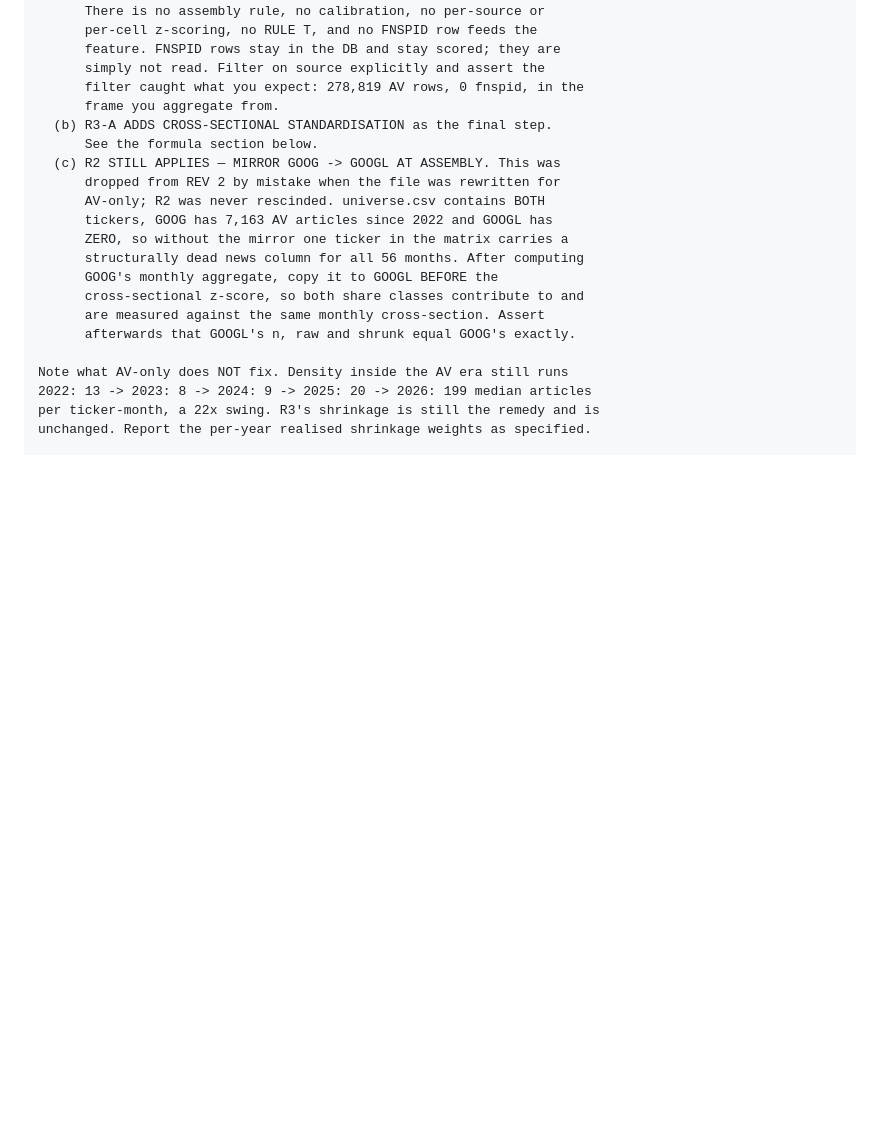
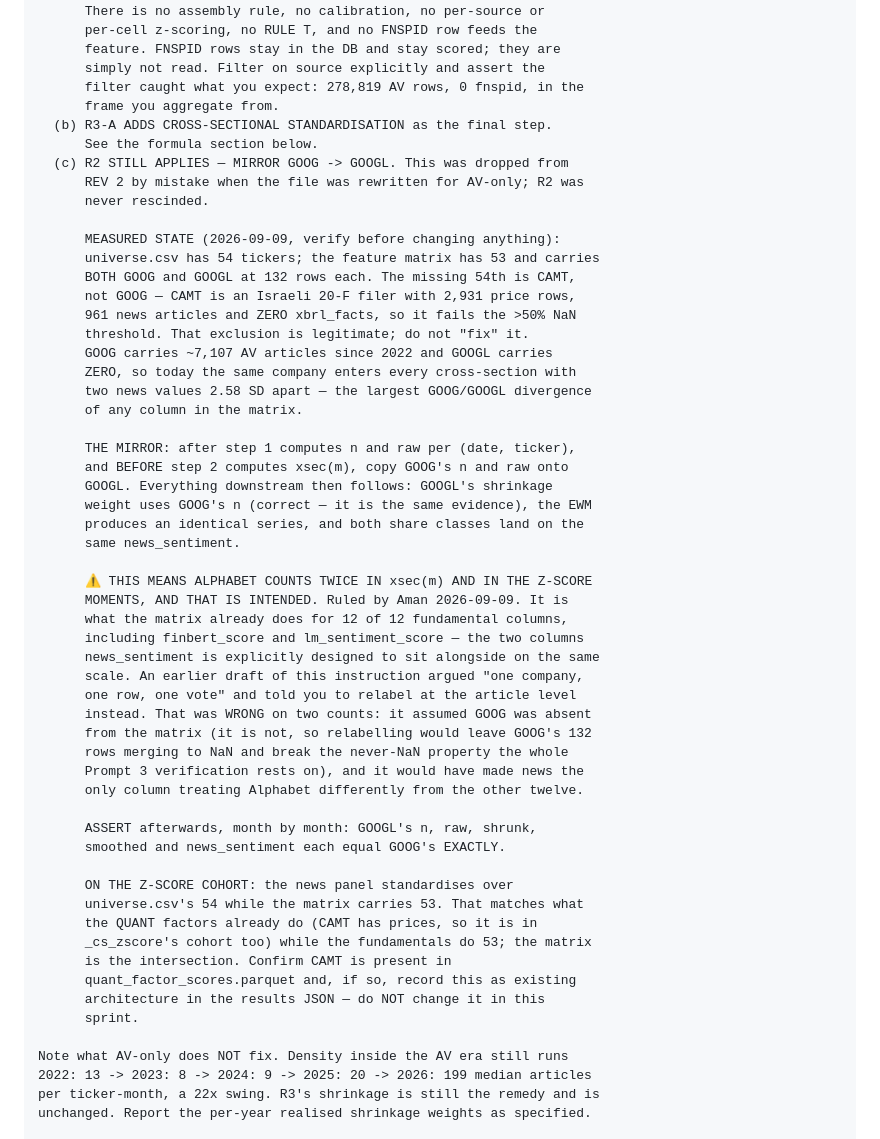
Before and after one commit to AmanVyas77/AI_Trading_Agent, a Markdown page: Sprint9B_Prompts.md, the part around the change. Rendered like a GitHub page; blank space fills up the shorter version.

Commit message:
Sprint 9B: correct the GOOG->GOOGL mirror instruction — mirror to both, Alphabet double-votes by design; record why CAMT is legitimately absent

```diff
--- a/Sprint9B_Prompts.md
+++ b/Sprint9B_Prompts.md
@@ -624,16 +624,52 @@ prompt now does differently from how it was first drafted:
       frame you aggregate from.
   (b) R3-A ADDS CROSS-SECTIONAL STANDARDISATION as the final step.
       See the formula section below.
-  (c) R2 STILL APPLIES — MIRROR GOOG -> GOOGL AT ASSEMBLY. This was
-      dropped from REV 2 by mistake when the file was rewritten for
-      AV-only; R2 was never rescinded. universe.csv contains BOTH
-      tickers, GOOG has 7,163 AV articles since 2022 and GOOGL has
-      ZERO, so without the mirror one ticker in the matrix carries a
-      structurally dead news column for all 56 months. After computing
-      GOOG's monthly aggregate, copy it to GOOGL BEFORE the
-      cross-sectional z-score, so both share classes contribute to and
-      are measured against the same monthly cross-section. Assert
-      afterwards that GOOGL's n, raw and shrunk equal GOOG's exactly.
+  (c) R2 STILL APPLIES — MIRROR GOOG -> GOOGL. This was dropped from
+      REV 2 by mistake when the file was rewritten for AV-only; R2 was
+      never rescinded.
+
+      MEASURED STATE (2026-09-09, verify before changing anything):
+      universe.csv has 54 tickers; the feature matrix has 53 and carries
+      BOTH GOOG and GOOGL at 132 rows each. The missing 54th is CAMT,
+      not GOOG — CAMT is an Israeli 20-F filer with 2,931 price rows,
+      961 news articles and ZERO xbrl_facts, so it fails the >50% NaN
+      threshold. That exclusion is legitimate; do not "fix" it.
+      GOOG carries ~7,107 AV articles since 2022 and GOOGL carries
+      ZERO, so today the same company enters every cross-section with
+      two news values 2.58 SD apart — the largest GOOG/GOOGL divergence
+      of any column in the matrix.
+
+      THE MIRROR: after step 1 computes n and raw per (date, ticker),
+      and BEFORE step 2 computes xsec(m), copy GOOG's n and raw onto
+      GOOGL. Everything downstream then follows: GOOGL's shrinkage
+      weight uses GOOG's n (correct — it is the same evidence), the EWM
+      produces an identical series, and both share classes land on the
+      same news_sentiment.
+
+      ⚠ THIS MEANS ALPHABET COUNTS TWICE IN xsec(m) AND IN THE Z-SCORE
+      MOMENTS, AND THAT IS INTENDED. Ruled by Aman 2026-09-09. It is
+      what the matrix already does for 12 of 12 fundamental columns,
+      including finbert_score and lm_sentiment_score — the two columns
+      news_sentiment is explicitly designed to sit alongside on the same
+      scale. An earlier draft of this instruction argued "one company,
+      one row, one vote" and told you to relabel at the article level
+      instead. That was WRONG on two counts: it assumed GOOG was absent
+      from the matrix (it is not, so relabelling would leave GOOG's 132
+      rows merging to NaN and break the never-NaN property the whole
+      Prompt 3 verification rests on), and it would have made news the
+      only column treating Alphabet differently from the other twelve.
+
+      ASSERT afterwards, month by month: GOOGL's n, raw, shrunk,
+      smoothed and news_sentiment each equal GOOG's EXACTLY.
+
+      ON THE Z-SCORE COHORT: the news panel standardises over
+      universe.csv's 54 while the matrix carries 53. That matches what
+      the QUANT factors already do (CAMT has prices, so it is in
+      _cs_zscore's cohort too) while the fundamentals do 53; the matrix
+      is the intersection. Confirm CAMT is present in
+      quant_factor_scores.parquet and, if so, record this as existing
+      architecture in the results JSON — do NOT change it in this
+      sprint.
 
 Note what AV-only does NOT fix. Density inside the AV era still runs
 2022: 13 -> 2023: 8 -> 2024: 9 -> 2025: 20 -> 2026: 199 median articles
```
